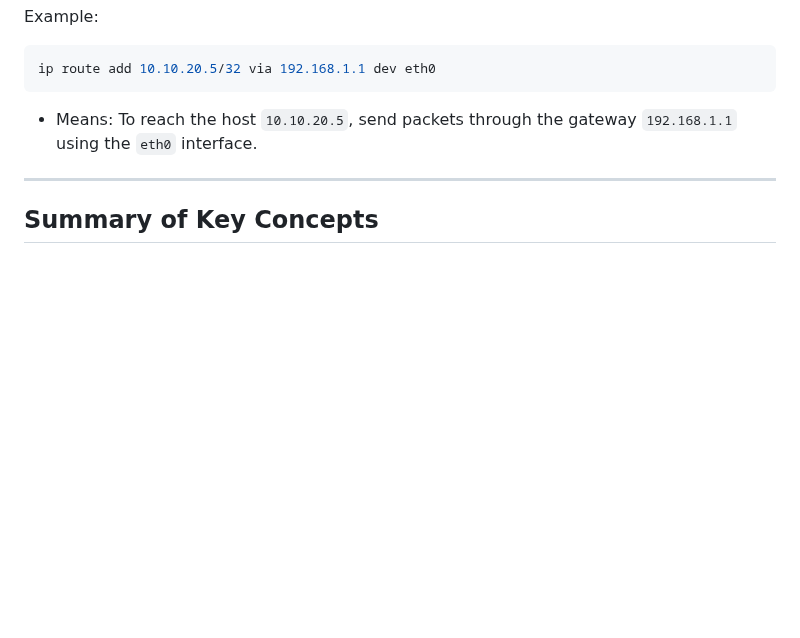
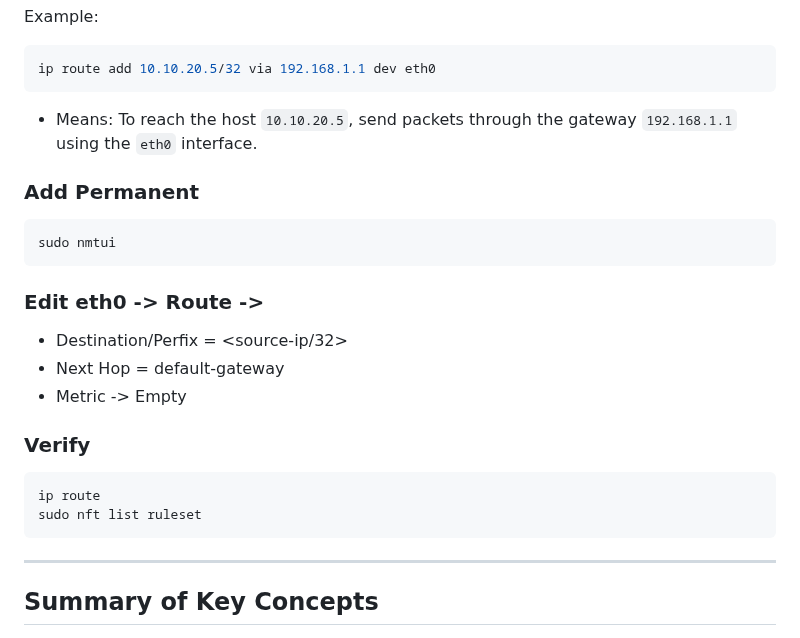
Before and after one commit to Saeed7596/DevOps, a Markdown page: Network/Basic-network-Q&A.md, the part around the change. GitHub-like rendering; blank space fills up the shorter version.

Commit message:
Add Permanent Route

````diff
--- a/Network/Basic-network-Q&A.md
+++ b/Network/Basic-network-Q&A.md
@@ -367,6 +367,21 @@ ip route add 10.10.20.5/32 via 192.168.1.1 dev eth0
 ```
 * Means: To reach the host `10.10.20.5`, send packets through the gateway `192.168.1.1` using the `eth0` interface.
 
+### Add Permanent
+```bash
+sudo nmtui
+```
+### Edit eth0 -> Route ->
+* Destination/Perfix = <source-ip/32>
+* Next Hop = default-gateway
+* Metric -> Empty
+
+### Verify
+```bash
+ip route
+sudo nft list ruleset
+```
+
 ---
 
 ## Summary of Key Concepts
````
